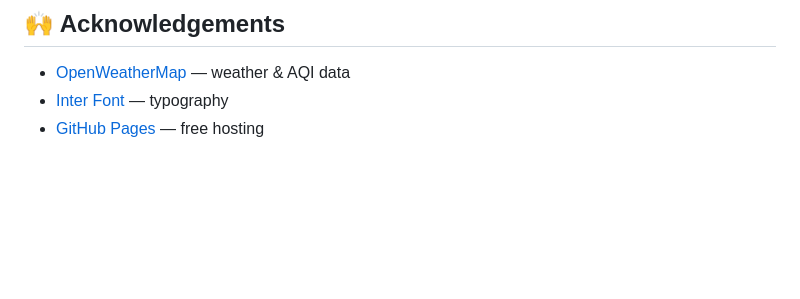
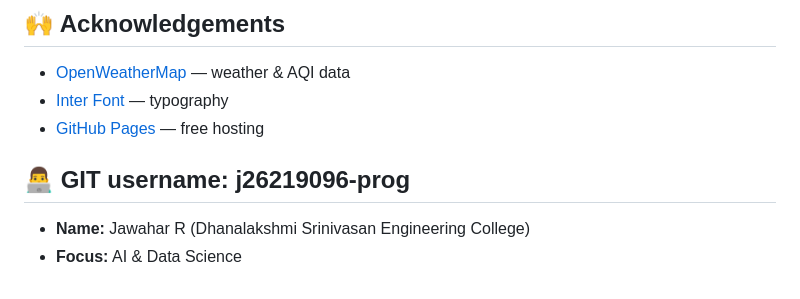
Before and after one commit to j26219096-prog/weather-etl-dashboard, a Markdown page: README.md, the part around the change. GitHub-like rendering; blank space fills up the shorter version.

```diff
--- a/README.md
+++ b/README.md
@@ -124,3 +124,7 @@ MIT — free to use, modify, and deploy.
 - [OpenWeatherMap](https://openweathermap.org) — weather & AQI data
 - [Inter Font](https://rsms.me/inter/) — typography
 - [GitHub Pages](https://pages.github.com) — free hosting
+
+## 👨‍💻 GIT username: j26219096-prog
+* **Name:** Jawahar R (Dhanalakshmi Srinivasan Engineering College)
+* **Focus:** AI & Data Science
```
